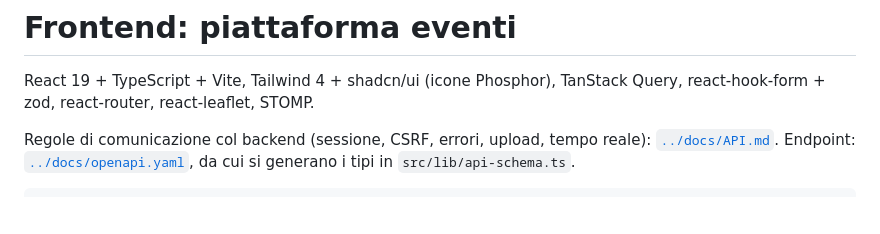
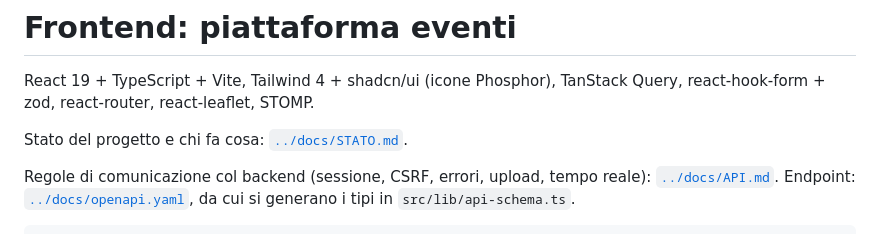
Before and after one commit to Gabrieleleonardi21/Build-week-5, a Markdown page: fe/README.md, the part around the change. Drawn GitHub-style; blank space fills up the shorter version.

```diff
--- a/fe/README.md
+++ b/fe/README.md
@@ -1,6 +1,8 @@
 # Frontend: piattaforma eventi
 
 React 19 + TypeScript + Vite, Tailwind 4 + shadcn/ui (icone Phosphor), TanStack Query, react-hook-form + zod, react-router, react-leaflet, STOMP.
+
+Stato del progetto e chi fa cosa: [`../docs/STATO.md`](../docs/STATO.md).
 
 Regole di comunicazione col backend (sessione, CSRF, errori, upload, tempo reale): [`../docs/API.md`](../docs/API.md).
 Endpoint: [`../docs/openapi.yaml`](../docs/openapi.yaml), da cui si generano i tipi in `src/lib/api-schema.ts`.
```
Also changed, not shown: .github/pull_request_template.md (added, +14 -0 lines), docs/STATO.md (added, +66 -0 lines).
